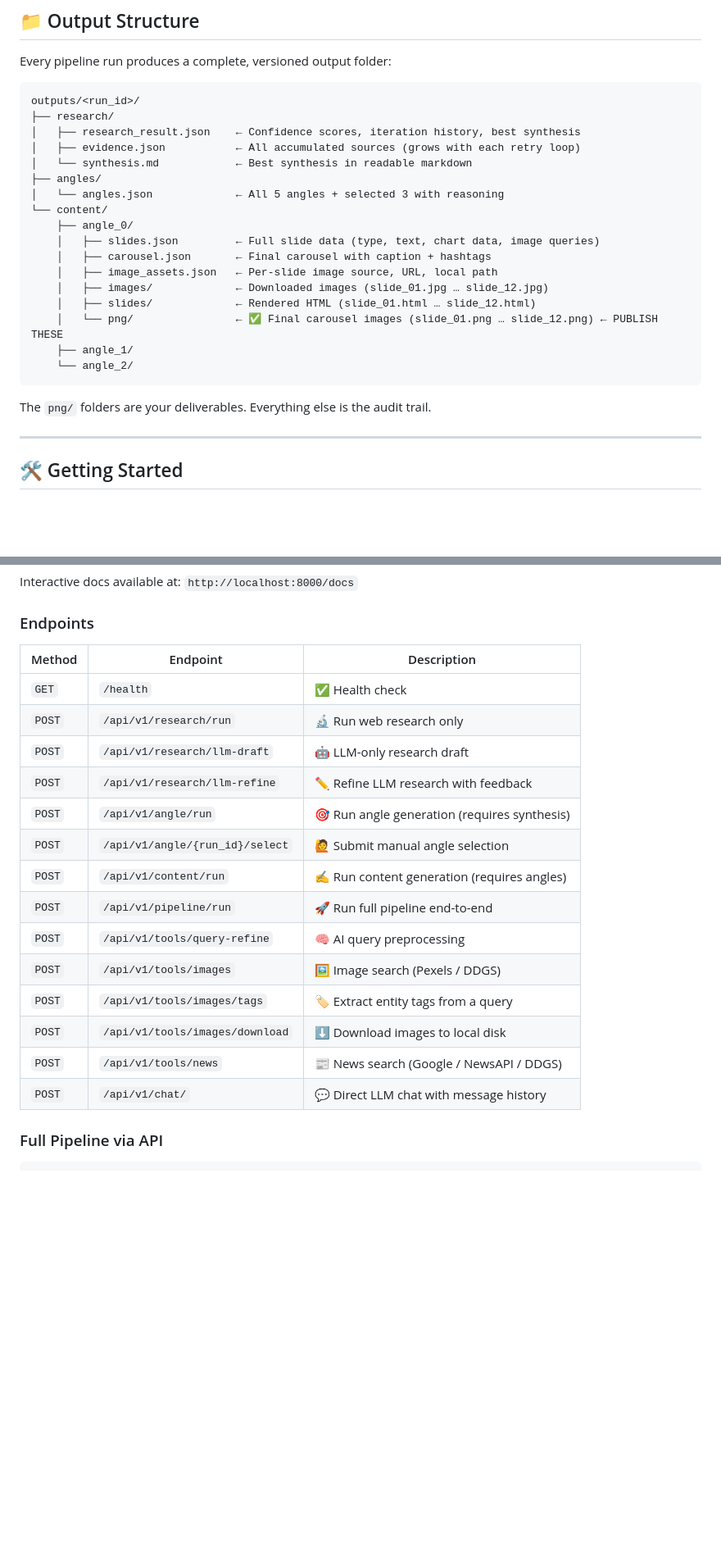
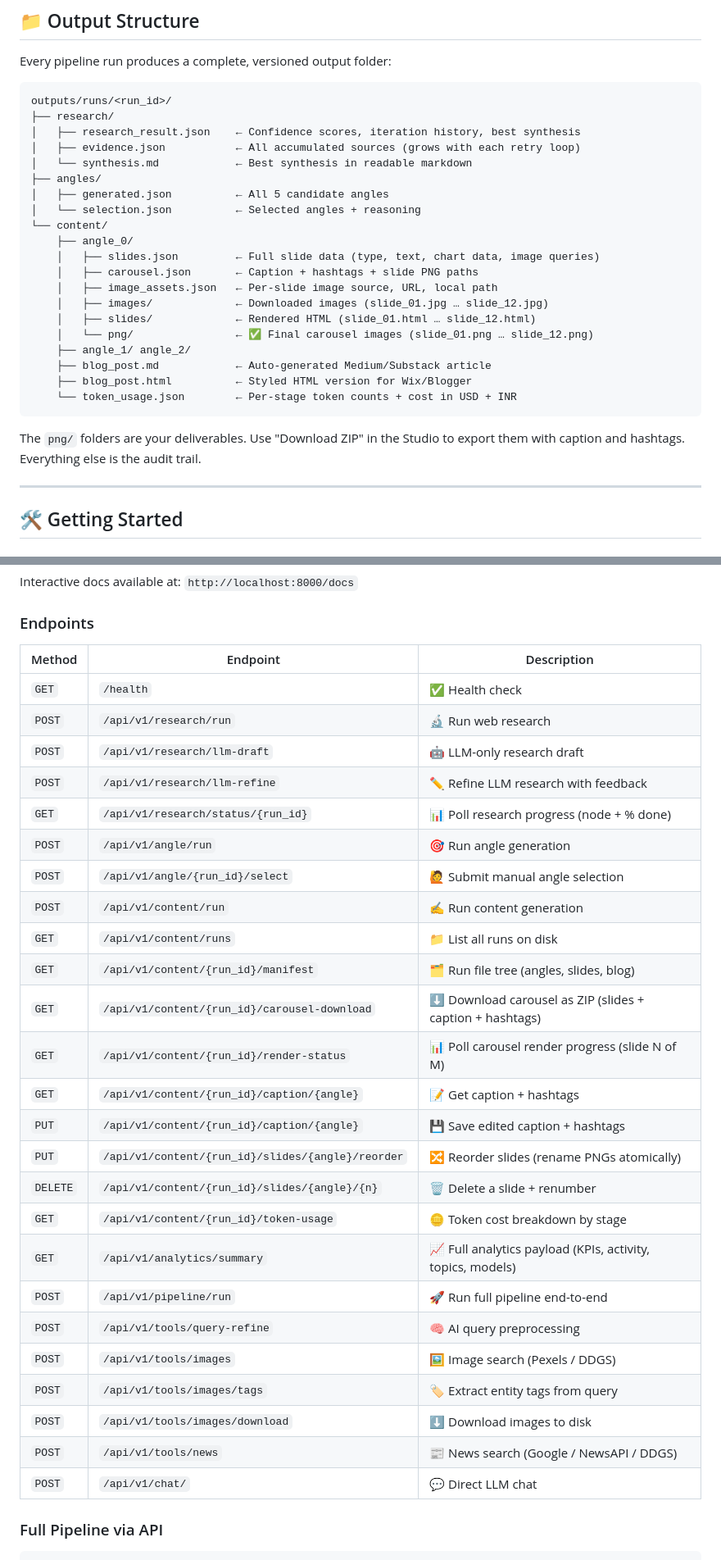
Before and after one commit to LastAirbender07/Multi-Agent-Content-Producer, a Markdown page: README.md, 2 parts joined by grey strips. Shown at 82% size. Drawn GitHub-style; blank space fills up the shorter version.

````diff
--- a/README.md
+++ b/README.md
@@ -117,26 +117,29 @@ Content slides adapt their layout to the downloaded image's aspect ratio:
 Every pipeline run produces a complete, versioned output folder:
 
 ```
-outputs/<run_id>/
+outputs/runs/<run_id>/
 ├── research/
 │   ├── research_result.json    ← Confidence scores, iteration history, best synthesis
 │   ├── evidence.json           ← All accumulated sources (grows with each retry loop)
 │   └── synthesis.md            ← Best synthesis in readable markdown
 ├── angles/
-│   └── angles.json             ← All 5 angles + selected 3 with reasoning
+│   ├── generated.json          ← All 5 candidate angles
+│   └── selection.json          ← Selected angles + reasoning
 └── content/
     ├── angle_0/
     │   ├── slides.json         ← Full slide data (type, text, chart data, image queries)
-    │   ├── carousel.json       ← Final carousel with caption + hashtags
+    │   ├── carousel.json       ← Caption + hashtags + slide PNG paths
     │   ├── image_assets.json   ← Per-slide image source, URL, local path
     │   ├── images/             ← Downloaded images (slide_01.jpg … slide_12.jpg)
     │   ├── slides/             ← Rendered HTML (slide_01.html … slide_12.html)
-    │   └── png/                ← ✅ Final carousel images (slide_01.png … slide_12.png) ← PUBLISH THESE
-    ├── angle_1/
-    └── angle_2/
+    │   └── png/                ← ✅ Final carousel images (slide_01.png … slide_12.png)
+    ├── angle_1/ angle_2/
+    ├── blog_post.md            ← Auto-generated Medium/Substack article
+    ├── blog_post.html          ← Styled HTML version for Wix/Blogger
+    └── token_usage.json        ← Per-stage token counts + cost in USD + INR
 ```
 
-The `png/` folders are your deliverables. Everything else is the audit trail.
+The `png/` folders are your deliverables. Use "Download ZIP" in the Studio to export them with caption and hashtags. Everything else is the audit trail.
 
 ---
 
@@ -384,22 +397,33 @@ Interactive docs available at: `http://localhost:8000/docs`
 
 ### Endpoints
 
-| Method   | Endpoint                           | Description                               |
-| -------- | ---------------------------------- | ----------------------------------------- |
-| `GET`  | `/health`                        | ✅ Health check                            |
-| `POST` | `/api/v1/research/run`           | 🔬 Run web research only                   |
-| `POST` | `/api/v1/research/llm-draft`     | 🤖 LLM-only research draft                 |
-| `POST` | `/api/v1/research/llm-refine`    | ✏️ Refine LLM research with feedback       |
-| `POST` | `/api/v1/angle/run`              | 🎯 Run angle generation (requires synthesis) |
-| `POST` | `/api/v1/angle/{run_id}/select`  | 🙋 Submit manual angle selection           |
-| `POST` | `/api/v1/content/run`            | ✍️ Run content generation (requires angles) |
-| `POST` | `/api/v1/pipeline/run`           | 🚀 Run full pipeline end-to-end            |
-| `POST` | `/api/v1/tools/query-refine`     | 🧠 AI query preprocessing                  |
-| `POST` | `/api/v1/tools/images`           | 🖼️ Image search (Pexels / DDGS)            |
-| `POST` | `/api/v1/tools/images/tags`      | 🏷️ Extract entity tags from a query        |
-| `POST` | `/api/v1/tools/images/download`  | ⬇️ Download images to local disk           |
-| `POST` | `/api/v1/tools/news`             | 📰 News search (Google / NewsAPI / DDGS)   |
-| `POST` | `/api/v1/chat/`                  | 💬 Direct LLM chat with message history    |
+| Method | Endpoint | Description |
+| --- | --- | --- |
+| `GET` | `/health` | ✅ Health check |
+| `POST` | `/api/v1/research/run` | 🔬 Run web research |
+| `POST` | `/api/v1/research/llm-draft` | 🤖 LLM-only research draft |
+| `POST` | `/api/v1/research/llm-refine` | ✏️ Refine LLM research with feedback |
+| `GET` | `/api/v1/research/status/{run_id}` | 📊 Poll research progress (node + % done) |
+| `POST` | `/api/v1/angle/run` | 🎯 Run angle generation |
+| `POST` | `/api/v1/angle/{run_id}/select` | 🙋 Submit manual angle selection |
+| `POST` | `/api/v1/content/run` | ✍️ Run content generation |
+| `GET` | `/api/v1/content/runs` | 📁 List all runs on disk |
+| `GET` | `/api/v1/content/{run_id}/manifest` | 🗂️ Run file tree (angles, slides, blog) |
+| `GET` | `/api/v1/content/{run_id}/carousel-download` | ⬇️ Download carousel as ZIP (slides + caption + hashtags) |
+| `GET` | `/api/v1/content/{run_id}/render-status` | 📊 Poll carousel render progress (slide N of M) |
+| `GET` | `/api/v1/content/{run_id}/caption/{angle}` | 📝 Get caption + hashtags |
+| `PUT` | `/api/v1/content/{run_id}/caption/{angle}` | 💾 Save edited caption + hashtags |
+| `PUT` | `/api/v1/content/{run_id}/slides/{angle}/reorder` | 🔀 Reorder slides (rename PNGs atomically) |
+| `DELETE` | `/api/v1/content/{run_id}/slides/{angle}/{n}` | 🗑️ Delete a slide + renumber |
+| `GET` | `/api/v1/content/{run_id}/token-usage` | 🪙 Token cost breakdown by stage |
+| `GET` | `/api/v1/analytics/summary` | 📈 Full analytics payload (KPIs, activity, topics, models) |
+| `POST` | `/api/v1/pipeline/run` | 🚀 Run full pipeline end-to-end |
+| `POST` | `/api/v1/tools/query-refine` | 🧠 AI query preprocessing |
+| `POST` | `/api/v1/tools/images` | 🖼️ Image search (Pexels / DDGS) |
+| `POST` | `/api/v1/tools/images/tags` | 🏷️ Extract entity tags from query |
+| `POST` | `/api/v1/tools/images/download` | ⬇️ Download images to disk |
+| `POST` | `/api/v1/tools/news` | 📰 News search (Google / NewsAPI / DDGS) |
+| `POST` | `/api/v1/chat/` | 💬 Direct LLM chat |
 
 ### Full Pipeline via API
 
````
Also changed, not shown: other parts of README.md (+58 -35 lines).
